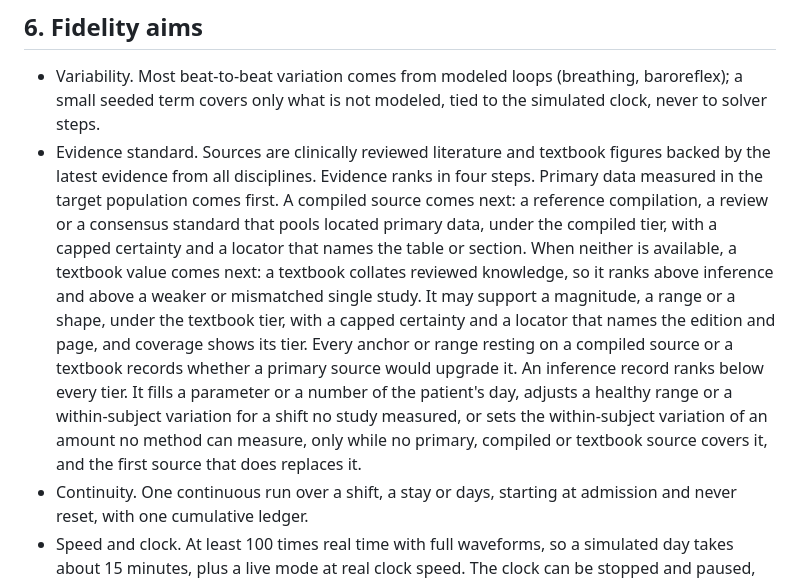
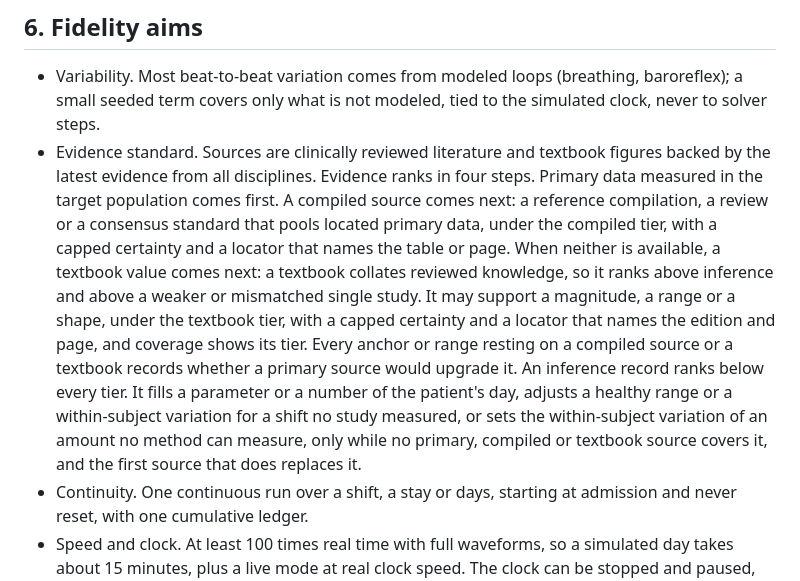
Before and after one commit to ShanesNotes/nightingale, a Markdown page: docs/srs.md, the part around the change. GitHub-like rendering.

```diff
--- a/docs/srs.md
+++ b/docs/srs.md
@@ -179,7 +179,7 @@ The software:
 ## 6. Fidelity aims
 
 - Variability. Most beat-to-beat variation comes from modeled loops (breathing, baroreflex); a small seeded term covers only what is not modeled, tied to the simulated clock, never to solver steps.
-- Evidence standard. Sources are clinically reviewed literature and textbook figures backed by the latest evidence from all disciplines. Evidence ranks in four steps. Primary data measured in the target population comes first. A compiled source comes next: a reference compilation, a review or a consensus standard that pools located primary data, under the compiled tier, with a capped certainty and a locator that names the table or section. When neither is available, a textbook value comes next: a textbook collates reviewed knowledge, so it ranks above inference and above a weaker or mismatched single study. It may support a magnitude, a range or a shape, under the textbook tier, with a capped certainty and a locator that names the edition and page, and coverage shows its tier. Every anchor or range resting on a compiled source or a textbook records whether a primary source would upgrade it. An inference record ranks below every tier. It fills a parameter or a number of the patient's day, adjusts a healthy range or a within-subject variation for a shift no study measured, or sets the within-subject variation of an amount no method can measure, only while no primary, compiled or textbook source covers it, and the first source that does replaces it.
+- Evidence standard. Sources are clinically reviewed literature and textbook figures backed by the latest evidence from all disciplines. Evidence ranks in four steps. Primary data measured in the target population comes first. A compiled source comes next: a reference compilation, a review or a consensus standard that pools located primary data, under the compiled tier, with a capped certainty and a locator that names the table or page. When neither is available, a textbook value comes next: a textbook collates reviewed knowledge, so it ranks above inference and above a weaker or mismatched single study. It may support a magnitude, a range or a shape, under the textbook tier, with a capped certainty and a locator that names the edition and page, and coverage shows its tier. Every anchor or range resting on a compiled source or a textbook records whether a primary source would upgrade it. An inference record ranks below every tier. It fills a parameter or a number of the patient's day, adjusts a healthy range or a within-subject variation for a shift no study measured, or sets the within-subject variation of an amount no method can measure, only while no primary, compiled or textbook source covers it, and the first source that does replaces it.
 - Continuity. One continuous run over a shift, a stay or days, starting at admission and never reset, with one cumulative ledger.
 - Speed and clock. At least 100 times real time with full waveforms, so a simulated day takes about 15 minutes, plus a live mode at real clock speed. The clock can be stopped and paused, and a run can fast-forward through quiet stretches to the points where interventions happen. Every pace, fast-forward included, gives identical bits (rule 4).
 - Three claims. A Pulse diff, a match to published data and clinical validity are separate claims. A clinical validity claim needs at least a reviewed packet; a reviewed packet alone does not prove it.
```
Also changed, not shown: GLOSSARY.md (+1 -1 lines).
